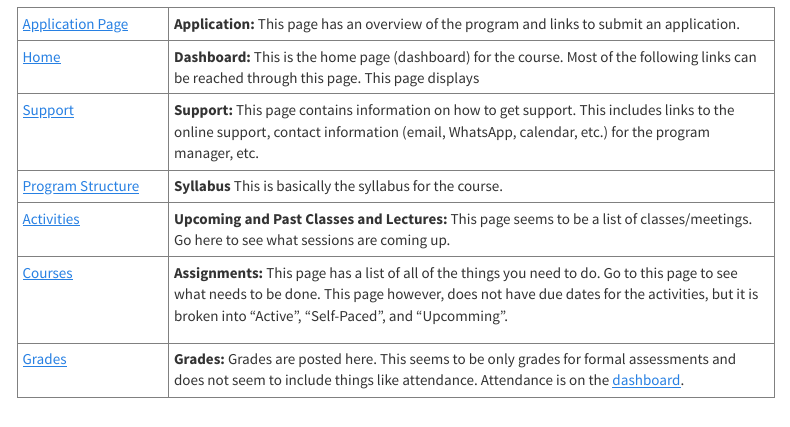
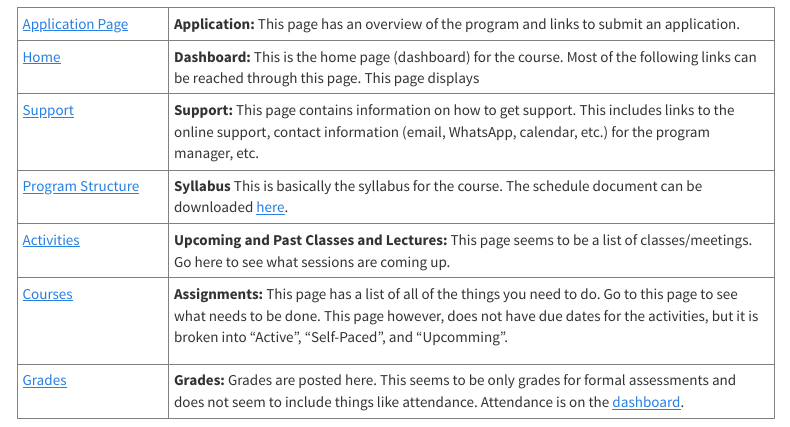
Before and after one commit to greshje/johns-hopkins-notes, an R Markdown document (rmd/site/ai-cert.Rmd): the page in a window 1100 px wide, from 390 px down. Rendered offline with R 4.5, knitr and Pandoc, with nearby package versions; a font, style sheet, LaTeX package, included part or bibliography that could not be used is replaced or left out; menus at the side of the page are left out.

Commit message:
work in progress

```diff
--- a/rmd/site/ai-cert.Rmd
+++ b/rmd/site/ai-cert.Rmd
@@ -97,6 +97,8 @@ This course is approximately 16 weeks long and covers the following:
     <td valign="top">
       <b>Syllabus</b>
       This is basically the syllabus for the course.
+      The schedule document can be downloaded
+      <a href="./img/Program Learning Schedule - 2025-05.pdf">here</a>.
     </td>
   </tr>
 
```
Also changed, not shown: rmd/site/img/Program Learning Schedule - 2025-05.pdf (added), 2 other files.
